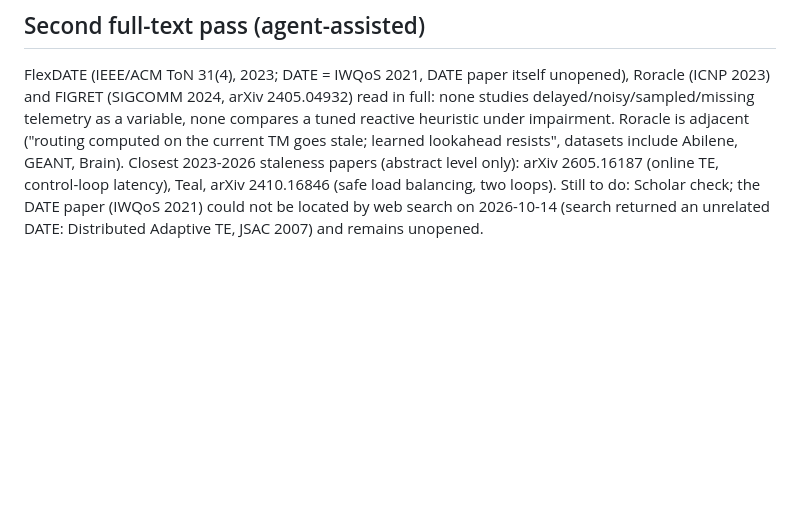
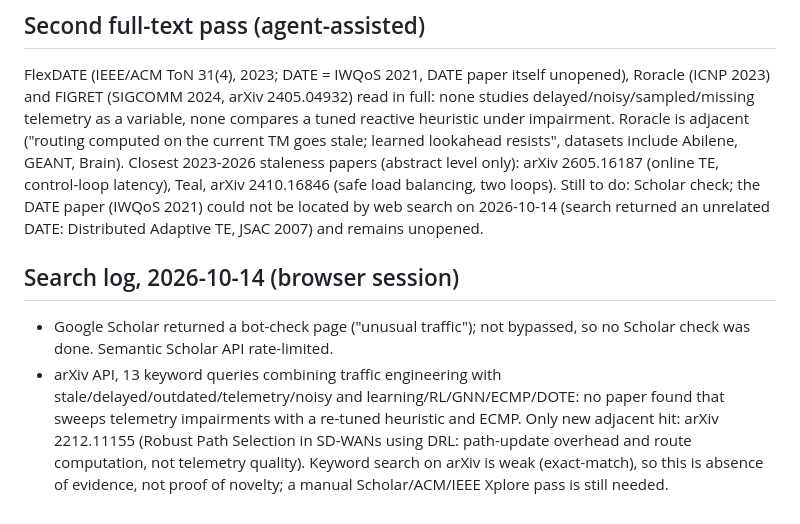
Before and after one commit to Starmarine06/stale-but-safe-te, a Markdown page: docs/related_work.md, the part around the change. Rendered like a GitHub page; blank space fills up the shorter version.

Commit message:
Literature search log

```diff
--- a/docs/related_work.md
+++ b/docs/related_work.md
@@ -68,3 +68,10 @@ arXiv 2405.04932) read in full: none studies delayed/noisy/sampled/missing telem
 heuristic under impairment. Roracle is adjacent ("routing computed on the current TM goes stale; learned lookahead resists",
 datasets include Abilene, GEANT, Brain). Closest 2023-2026 staleness papers (abstract level only): arXiv 2605.16187 (online TE,
 control-loop latency), Teal, arXiv 2410.16846 (safe load balancing, two loops). Still to do: Scholar check; the DATE paper (IWQoS 2021) could not be located by web search on 2026-10-14 (search returned an unrelated DATE: Distributed Adaptive TE, JSAC 2007) and remains unopened.
+
+## Search log, 2026-10-14 (browser session)
+* Google Scholar returned a bot-check page ("unusual traffic"); not bypassed, so no Scholar check was done. Semantic Scholar API rate-limited.
+* arXiv API, 13 keyword queries combining traffic engineering with stale/delayed/outdated/telemetry/noisy and learning/RL/GNN/ECMP/DOTE:
+  no paper found that sweeps telemetry impairments with a re-tuned heuristic and ECMP. Only new adjacent hit: arXiv 2212.11155
+  (Robust Path Selection in SD-WANs using DRL: path-update overhead and route computation, not telemetry quality). Keyword search on arXiv is
+  weak (exact-match), so this is absence of evidence, not proof of novelty; a manual Scholar/ACM/IEEE Xplore pass is still needed.
```
